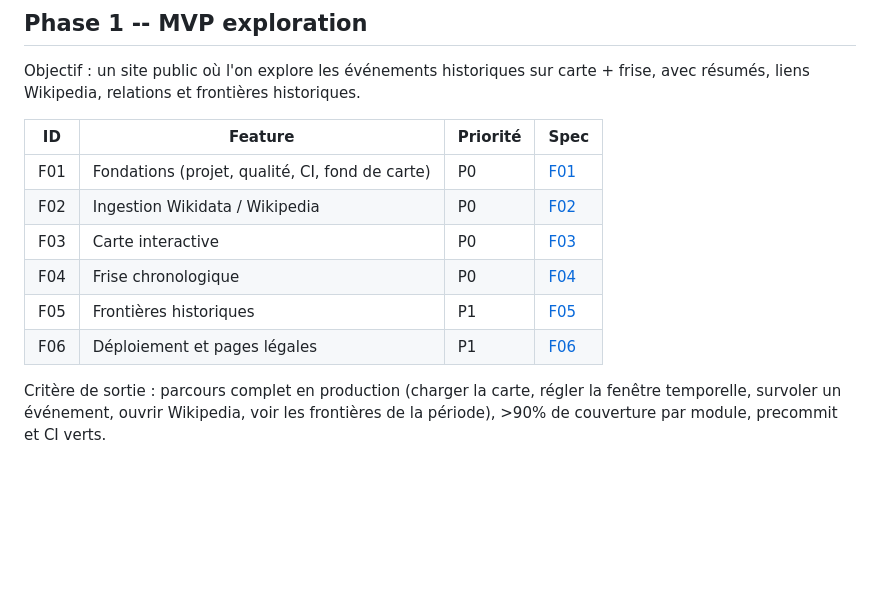
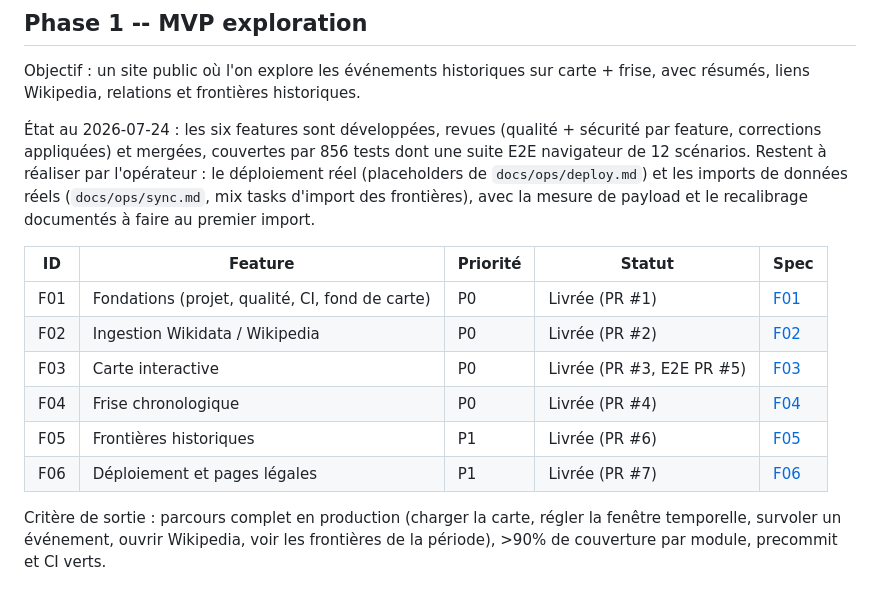
Before and after one commit to Thibault-Santonja/Amanogawa, a Markdown page: docs/roadmap.md, the part around the change. Rendered like a GitHub page; blank space fills up the shorter version.

Commit message:
docs: mark phase 1 features as delivered in the roadmap

```diff
--- a/docs/roadmap.md
+++ b/docs/roadmap.md
@@ -33,14 +33,16 @@ Phase 2 : collaboratif
 
 Objectif : un site public où l'on explore les événements historiques sur carte + frise, avec résumés, liens Wikipedia, relations et frontières historiques.
 
-| ID | Feature | Priorité | Spec |
-|----|---------|----------|------|
-| F01 | Fondations (projet, qualité, CI, fond de carte) | P0 | [F01](features/001-fondations/000-fondations.md) |
-| F02 | Ingestion Wikidata / Wikipedia | P0 | [F02](features/002-ingestion-wikidata/000-ingestion-wikidata.md) |
-| F03 | Carte interactive | P0 | [F03](features/003-carte-interactive/000-carte-interactive.md) |
-| F04 | Frise chronologique | P0 | [F04](features/004-frise-chronologique/000-frise-chronologique.md) |
-| F05 | Frontières historiques | P1 | [F05](features/005-frontieres-historiques/000-frontieres-historiques.md) |
-| F06 | Déploiement et pages légales | P1 | [F06](features/006-deploiement/000-deploiement.md) |
+État au 2026-07-24 : les six features sont développées, revues (qualité + sécurité par feature, corrections appliquées) et mergées, couvertes par 856 tests dont une suite E2E navigateur de 12 scénarios. Restent à réaliser par l'opérateur : le déploiement réel (placeholders de `docs/ops/deploy.md`) et les imports de données réels (`docs/ops/sync.md`, mix tasks d'import des frontières), avec la mesure de payload et le recalibrage documentés à faire au premier import.
+
+| ID | Feature | Priorité | Statut | Spec |
+|----|---------|----------|--------|------|
+| F01 | Fondations (projet, qualité, CI, fond de carte) | P0 | Livrée (PR #1) | [F01](features/001-fondations/000-fondations.md) |
+| F02 | Ingestion Wikidata / Wikipedia | P0 | Livrée (PR #2) | [F02](features/002-ingestion-wikidata/000-ingestion-wikidata.md) |
+| F03 | Carte interactive | P0 | Livrée (PR #3, E2E PR #5) | [F03](features/003-carte-interactive/000-carte-interactive.md) |
+| F04 | Frise chronologique | P0 | Livrée (PR #4) | [F04](features/004-frise-chronologique/000-frise-chronologique.md) |
+| F05 | Frontières historiques | P1 | Livrée (PR #6) | [F05](features/005-frontieres-historiques/000-frontieres-historiques.md) |
+| F06 | Déploiement et pages légales | P1 | Livrée (PR #7) | [F06](features/006-deploiement/000-deploiement.md) |
 
 Critère de sortie : parcours complet en production (charger la carte, régler la fenêtre temporelle, survoler un événement, ouvrir Wikipedia, voir les frontières de la période), >90% de couverture par module, precommit et CI verts.
 
```
